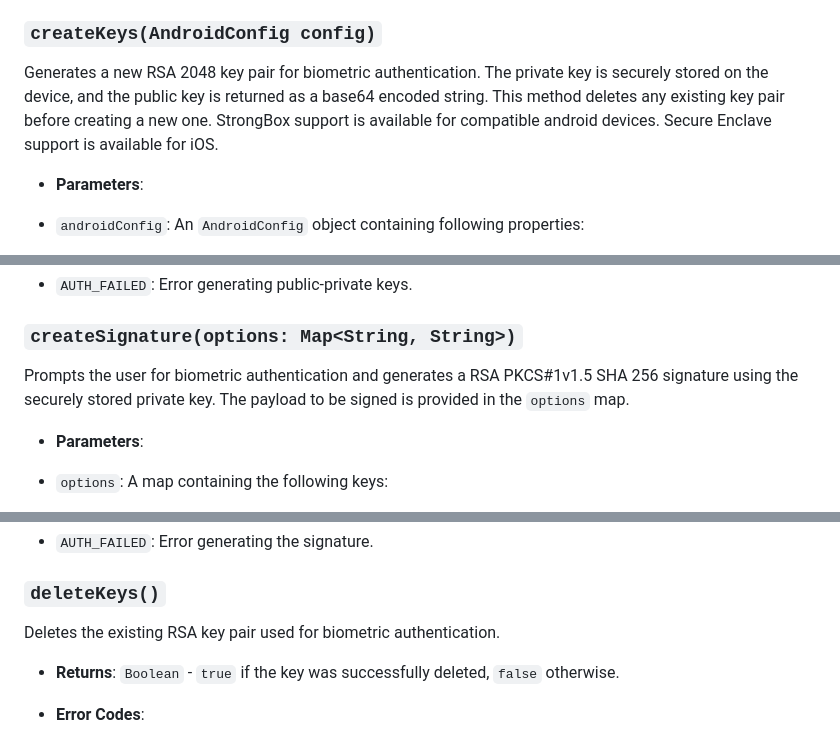
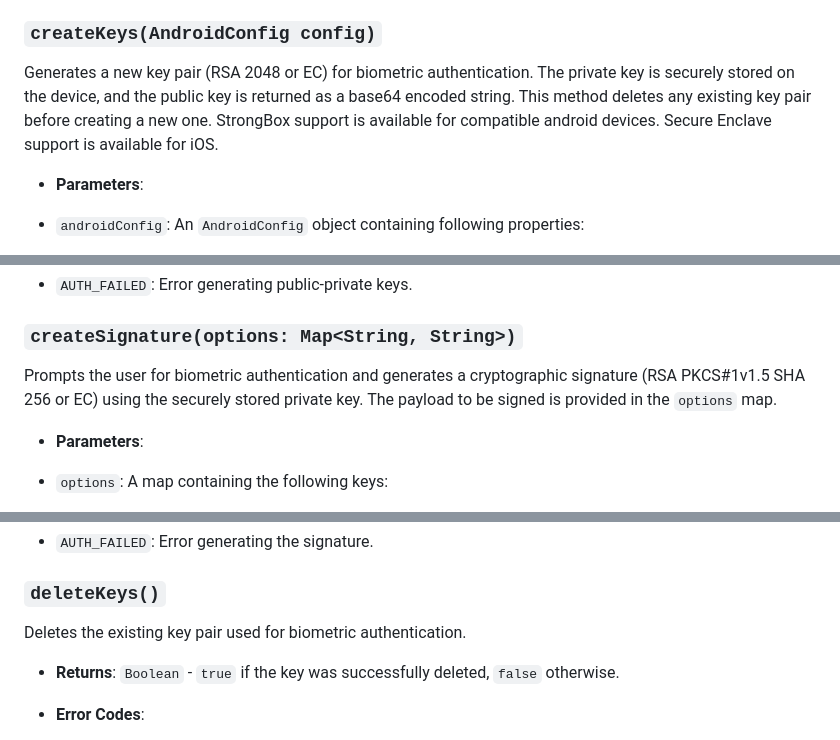
Before and after one commit to chamodanethra/biometric_signature, a Markdown page: README.md, 3 parts joined by grey strips. Drawn GitHub-style.

```diff
--- a/README.md
+++ b/README.md
@@ -91,7 +91,7 @@ This class provides methods to manage and utilize biometric authentication for s
 
 ### `createKeys(AndroidConfig config)`
 
-Generates a new RSA 2048 key pair for biometric authentication. The private key is securely stored on the device, and the public key is returned as a base64 encoded string. This method deletes any existing key pair before creating a new one. StrongBox support is available for compatible android devices. Secure Enclave support is available for iOS.
+Generates a new key pair (RSA 2048 or EC) for biometric authentication. The private key is securely stored on the device, and the public key is returned as a base64 encoded string. This method deletes any existing key pair before creating a new one. StrongBox support is available for compatible android devices. Secure Enclave support is available for iOS.
 
 - **Parameters**:
 
@@ -108,7 +108,7 @@ Generates a new RSA 2048 key pair for biometric authentication. The private key
 
 ### `createSignature(options: Map<String, String>)`
 
-Prompts the user for biometric authentication and generates a RSA PKCS#1v1.5 SHA 256 signature using the securely stored private key. The payload to be signed is provided in the `options` map.
+Prompts the user for biometric authentication and generates a cryptographic signature (RSA PKCS#1v1.5 SHA 256 or EC) using the securely stored private key. The payload to be signed is provided in the `options` map.
 
 - **Parameters**:
 
@@ -127,7 +127,7 @@ Prompts the user for biometric authentication and generates a RSA PKCS#1v1.5 SHA
 
 ### `deleteKeys()`
 
-Deletes the existing RSA key pair used for biometric authentication.
+Deletes the existing key pair used for biometric authentication.
 
 - **Returns**: `Boolean` - `true` if the key was successfully deleted, `false` otherwise.
 
```
